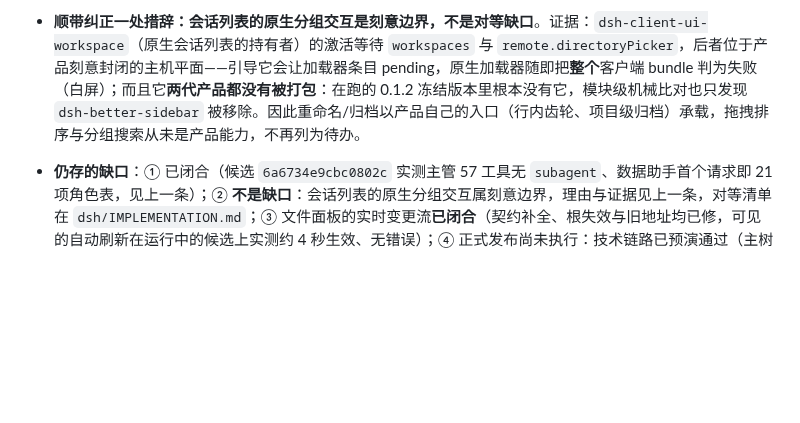
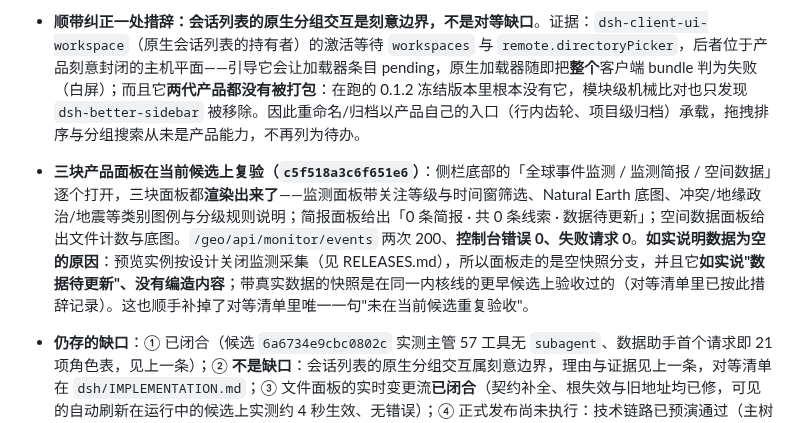
Before and after one commit to guihousun/GeoSentinel, a Markdown page: CHANGELOG.md, the part around the change. GitHub-like rendering; blank space fills up the shorter version.

```diff
--- a/CHANGELOG.md
+++ b/CHANGELOG.md
@@ -38,6 +38,7 @@
 - **验收做成一键套件并全过（6/6）**：`.runtime/acceptance-suite.py <port> <token>` 按顺序驱动既有的六个脚本并汇总判定，发布时一条命令即可复现同一份证据。本轮在同一候选上跑出 **6/6 PASS**：原生文件面板 + Markdown 预览、界面上传（坞/桥/工作区/账号用量）、PDF 文档预览、上传件进入研究流程（10 秒内 `read_document` 并答出口令）、文档预览自动刷新（约 4.0 秒）、分步方案 + 提问确认——**每一项都是 0 控制台错误、0 失败请求**。顺带看到主管在这一轮里用了 `exit_plan_mode`、`ask_user_question` 以及两次 `validate_dsh_ui`（产品自己的界面渲染校验工具确实在用）。
 - **对等清单与"刻意边界"写进实现文档，并给候选一致性做了工具**：新增 `dsh/IMPLEMENTATION.md`「0.1.5 core migration: parity index and verification evidence」——逐面列出 0.1.2 产品与 0.1.5 候选的对照、证据（候选 id + 验收脚本 + 结果）与**刻意不复用**的理由；同时新增 `.runtime/candidate-validity.mjs`，随时回答"当前源码是否仍冻结出已验证的候选"（发布时 `publish` 自己也会做同样的比较）。实测：核对主树源码与冻结清单 **187/187 文件一致**，且**写完这份文档之后再核对仍然一致**——因为 `dsh/*.md` 不在冻结范围内（冻结只收 `plugins/profile/skills/monitoring/docker/release/development/scripts/cli/tests` 与三个单文件），所以文档类改动不会让候选失效。
 - **顺带纠正一处措辞：会话列表的原生分组交互是刻意边界，不是对等缺口**。证据：`dsh-client-ui-workspace`（原生会话列表的持有者）的激活等待 `workspaces` 与 `remote.directoryPicker`，后者位于产品刻意封闭的主机平面——引导它会让加载器条目 pending，原生加载器随即把**整个**客户端 bundle 判为失败（白屏）；而且它**两代产品都没有被打包**：在跑的 0.1.2 冻结版本里根本没有它，模块级机械比对也只发现 `dsh-better-sidebar` 被移除。因此重命名/归档以产品自己的入口（行内齿轮、项目级归档）承载，拖拽排序与分组搜索从未是产品能力，不再列为待办。
+- **三块产品面板在当前候选上复验（`c5f518a3c6f651e6`）**：侧栏底部的「全球事件监测 / 监测简报 / 空间数据」逐个打开，三块面板都**渲染出来了**——监测面板带关注等级与时间窗筛选、Natural Earth 底图、冲突/地缘政治/地震等类别图例与分级规则说明；简报面板给出「0 条简报 · 共 0 条线索 · 数据待更新」；空间数据面板给出文件计数与底图。`/geo/api/monitor/events` 两次 200、**控制台错误 0、失败请求 0**。**如实说明数据为空的原因**：预览实例按设计关闭监测采集（见 RELEASES.md），所以面板走的是空快照分支，并且它**如实说"数据待更新"、没有编造内容**；带真实数据的快照是在同一内核线的更早候选上验收过的（对等清单里已按此措辞记录）。这也顺手补掉了对等清单里唯一一句"未在当前候选重复验收"。
 - **仍存的缺口**：① 已闭合（候选 `6a6734e9cbc0802c` 实测主管 57 工具无 `subagent`、数据助手首个请求即 21 项角色表，见上一条）；② **不是缺口**：会话列表的原生分组交互属刻意边界，理由与证据见上一条，对等清单在 `dsh/IMPLEMENTATION.md`；③ 文件面板的实时变更流**已闭合**（契约补全、根失效与旧地址均已修，可见的自动刷新在运行中的候选上实测约 4 秒生效、无错误）；④ 正式发布尚未执行：技术链路已预演通过（主树冻结产出的候选与已验证的那份同 id 同字节，且源码与冻结清单 187/187 一致），生产仍是 `9e061099f3ccf519`，主树依赖树仍是 0.1.2（`check-env` 报 `DSH pin` 与 `Resolved DSH dependency graph` 两条失败、217 个包不匹配，但离线安装用的锁文件已自洽）；发布前仍需按 [dsh/RELEASES.md](dsh/RELEASES.md) 的「升级 DSH 内核依赖」升级主树依赖，而升级会替换当前管理员会话所依赖的运行时，因此与发布一并等明确许可后按序执行。
 - 单元测试 133 项通过（主树与 0.1.5 副本各一遍）；`prepare → preview` 在副本内通过；生产版本未改动。
 
```
Also changed, not shown: dsh/IMPLEMENTATION.md (+1 -1 lines).
